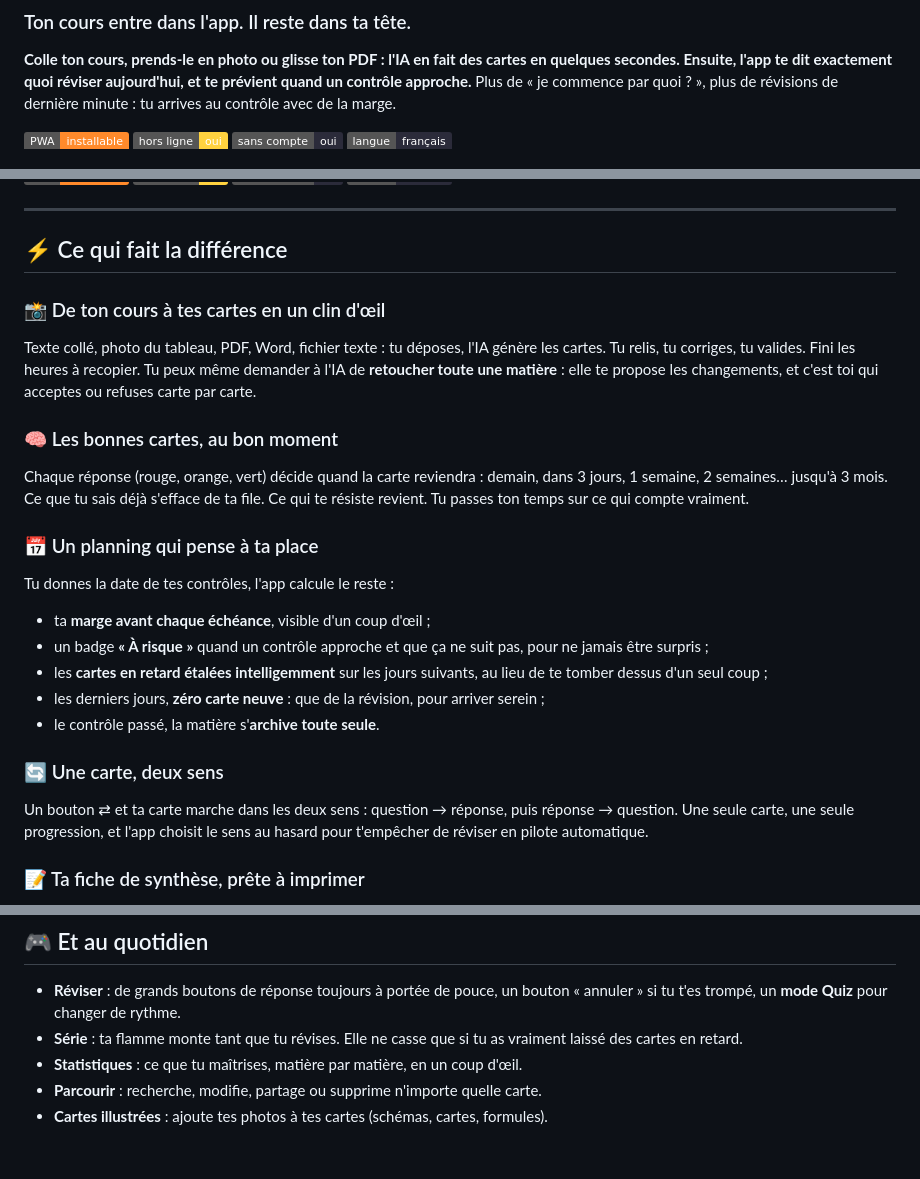
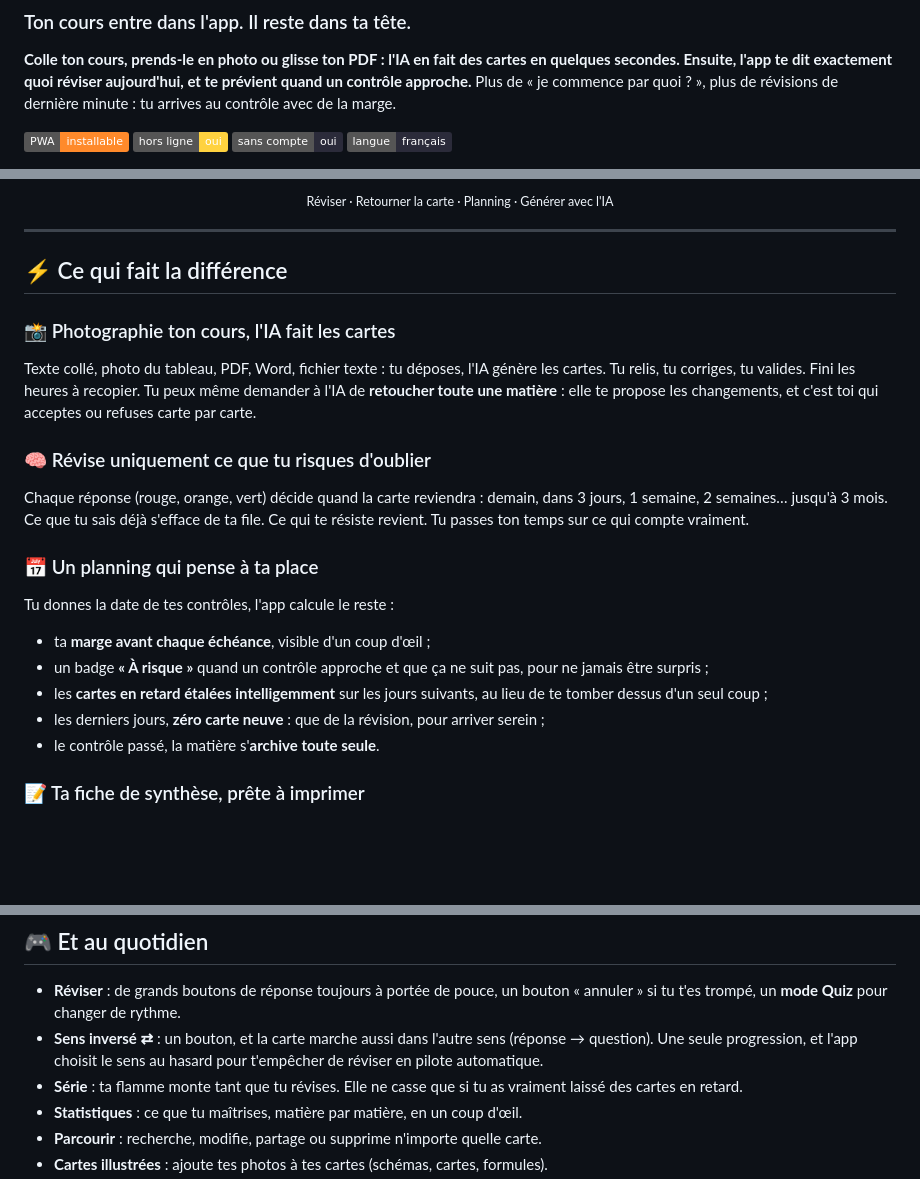
Before and after one commit to FuturePlum/MEMORIA-a-level-up-flashcard-app, a Markdown page: README.md, 3 parts joined by grey strips. GitHub-like rendering; badges without logos; blank space fills up the shorter version.

Commit message:
Revise README with new images and content updates
Updated README to include new screenshots and improve descriptions.

```diff
--- a/README.md
+++ b/README.md
@@ -9,5 +9,4 @@
 ![Sans compte](https://img.shields.io/badge/sans%20compte-oui-2b2b3a)
 ![Langue](https://img.shields.io/badge/langue-fran%C3%A7ais-2b2b3a)
 
-<!-- Ajoute ici 2 ou 3 captures d'écran :
 <p align="center">
@@ -17,14 +17,14 @@
 </p>
--->
+<p align="center"><sub>Réviser · Retourner la carte · Planning · Générer avec l'IA</sub></p>
 
 ---
 
 ## ⚡ Ce qui fait la différence
 
-### 📸 De ton cours à tes cartes en un clin d'œil
+### 📸 Photographie ton cours, l'IA fait les cartes
 Texte collé, photo du tableau, PDF, Word, fichier texte : tu déposes, l'IA génère les cartes. Tu relis, tu corriges, tu valides. Fini les heures à recopier. Tu peux même demander à l'IA de **retoucher toute une matière** : elle te propose les changements, et c'est toi qui acceptes ou refuses carte par carte.
 
-### 🧠 Les bonnes cartes, au bon moment
+### 🧠 Révise uniquement ce que tu risques d'oublier
 Chaque réponse (rouge, orange, vert) décide quand la carte reviendra : demain, dans 3 jours, 1 semaine, 2 semaines… jusqu'à 3 mois. Ce que tu sais déjà s'efface de ta file. Ce qui te résiste revient. Tu passes ton temps sur ce qui compte vraiment.
 
 ### 📅 Un planning qui pense à ta place
@@ -34,9 +34,6 @@ Tu donnes la date de tes contrôles, l'app calcule le reste :
 - les **cartes en retard étalées intelligemment** sur les jours suivants, au lieu de te tomber dessus d'un seul coup ;
 - les derniers jours, **zéro carte neuve** : que de la révision, pour arriver serein ;
 - le contrôle passé, la matière s'**archive toute seule**.
-
-### 🔄 Une carte, deux sens
-Un bouton ⇄ et ta carte marche dans les deux sens : question → réponse, puis réponse → question. Une seule carte, une seule progression, et l'app choisit le sens au hasard pour t'empêcher de réviser en pilote automatique.
 
 ### 📝 Ta fiche de synthèse, prête à imprimer
 À partir de ton cours, l'IA rédige une fiche selon **tes consignes**. Tu la lis, tu la modifies, puis tu l'exportes en **Word ou PDF**. Tu peux garder tes consignes préférées comme modèle.
@@ -55,6 +52,7 @@ Tu choisis l'heure. Si des cartes t'attendent, tu reçois la notification ; si t
 ## 🎮 Et au quotidien
 
 - **Réviser** : de grands boutons de réponse toujours à portée de pouce, un bouton « annuler » si tu t'es trompé, un **mode Quiz** pour changer de rythme.
+- **Sens inversé ⇄** : un bouton, et la carte marche aussi dans l'autre sens (réponse → question). Une seule progression, et l'app choisit le sens au hasard pour t'empêcher de réviser en pilote automatique.
 - **Série** : ta flamme monte tant que tu révises. Elle ne casse que si tu as vraiment laissé des cartes en retard.
 - **Statistiques** : ce que tu maîtrises, matière par matière, en un coup d'œil.
 - **Parcourir** : recherche, modifie, partage ou supprime n'importe quelle carte.
```
Also changed, not shown: other parts of README.md (+16 -3 lines).
